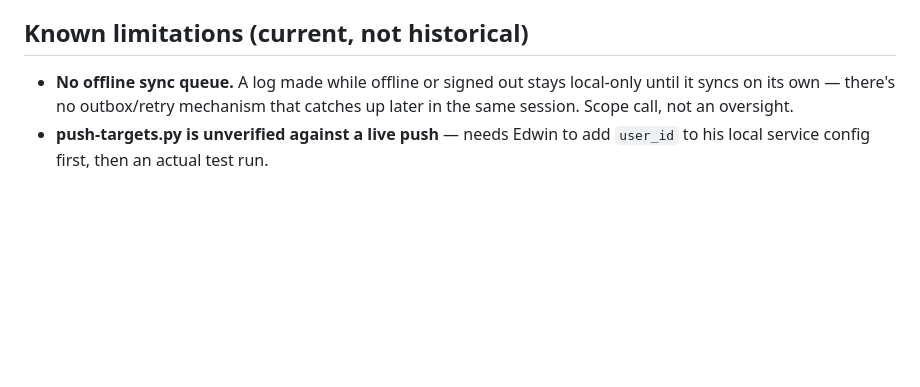
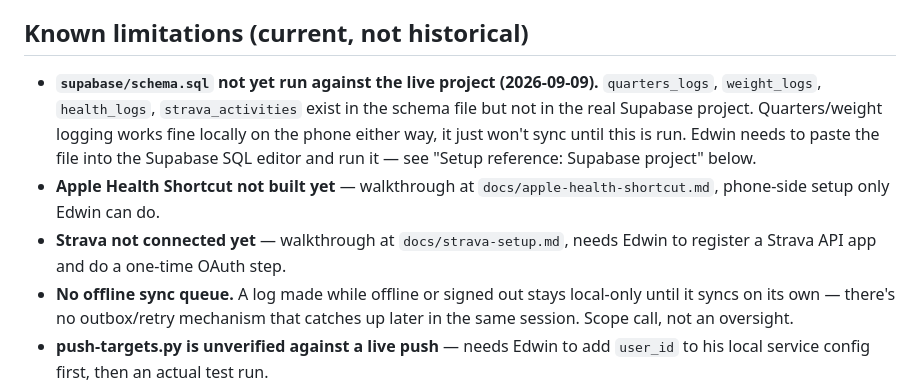
Before and after one commit to FireSmasher/food-tracker-app, a Markdown page: HANDOFF.md, the part around the change. Drawn GitHub-style; blank space fills up the shorter version.

Commit message:
Surface today's outstanding items in HANDOFF's Known limitations
Schema-run, Health Shortcut, and Strava setup were only in the changelog
entry, not the section a returning session actually checks first.

Co-Authored-By: Claude Sonnet 5 <noreply@anthropic.com>
Claude-Session: https://claude.ai/code/session_01HJk1vVeVf4Arj4Ge9RPxk1

```diff
--- a/HANDOFF.md
+++ b/HANDOFF.md
@@ -206,6 +206,16 @@ diagnostic, result not yet reported back.
 
 ## Known limitations (current, not historical)
 
+- **`supabase/schema.sql` not yet run against the live project (2026-09-09).**
+  `quarters_logs`, `weight_logs`, `health_logs`, `strava_activities` exist in
+  the schema file but not in the real Supabase project. Quarters/weight
+  logging works fine locally on the phone either way, it just won't sync
+  until this is run. Edwin needs to paste the file into the Supabase SQL
+  editor and run it — see "Setup reference: Supabase project" below.
+- **Apple Health Shortcut not built yet** — walkthrough at
+  `docs/apple-health-shortcut.md`, phone-side setup only Edwin can do.
+- **Strava not connected yet** — walkthrough at `docs/strava-setup.md`,
+  needs Edwin to register a Strava API app and do a one-time OAuth step.
 - **No offline sync queue.** A log made while offline or signed out stays
   local-only until it syncs on its own — there's no outbox/retry mechanism
   that catches up later in the same session. Scope call, not an oversight.
```
